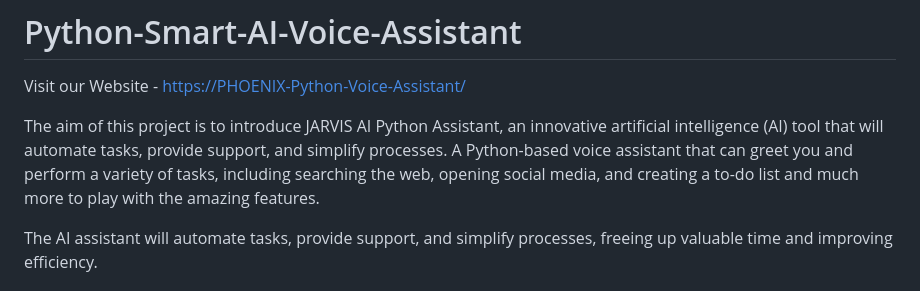
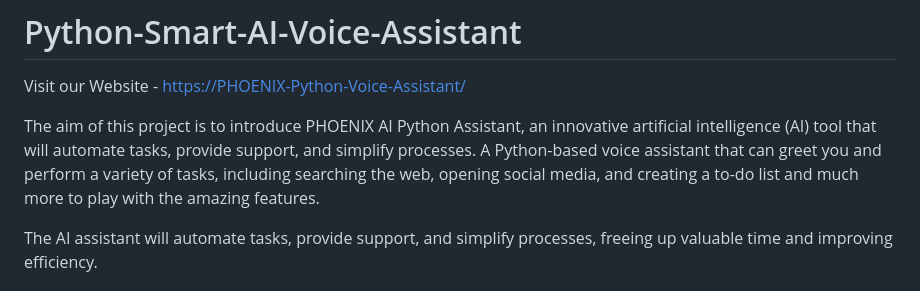
Before and after one commit to VANAM-SHIVA-KUMAR/PHOENIX-Python-Voice-Assistant, a Markdown page: README.md, the part around the change. Rendered like a GitHub page.

```diff
--- a/README.md
+++ b/README.md
@@ -1,7 +1,7 @@
 # Python-Smart-AI-Voice-Assistant
 Visit our Website - [https://PHOENIX-Python-Voice-Assistant/](https://github.com/VANAM-SHIVA-KUMAR/PHOENIX-Python-Voice-Assistant)
 
-The aim of this project is to introduce JARVIS AI Python Assistant, an innovative artificial intelligence (AI) tool that will automate tasks, provide support, and simplify processes. A Python-based voice assistant that can greet you and perform a variety of tasks, including searching the web, opening social media, and creating a to-do list and much more to play with the amazing features.
+The aim of this project is to introduce PHOENIX AI Python Assistant, an innovative artificial intelligence (AI) tool that will automate tasks, provide support, and simplify processes. A Python-based voice assistant that can greet you and perform a variety of tasks, including searching the web, opening social media, and creating a to-do list and much more to play with the amazing features.
 
 The AI assistant will automate tasks, provide support, and simplify processes, freeing up valuable time and improving efficiency.
 
```
